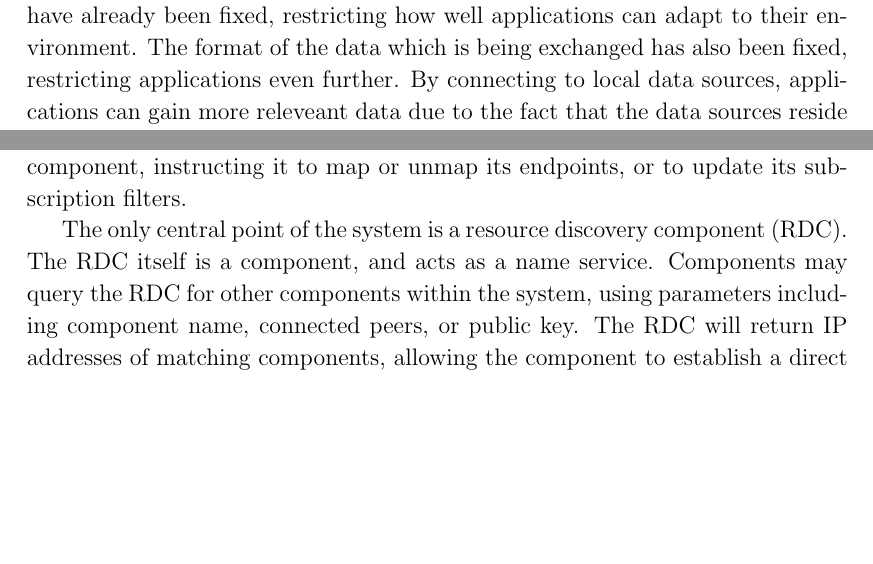
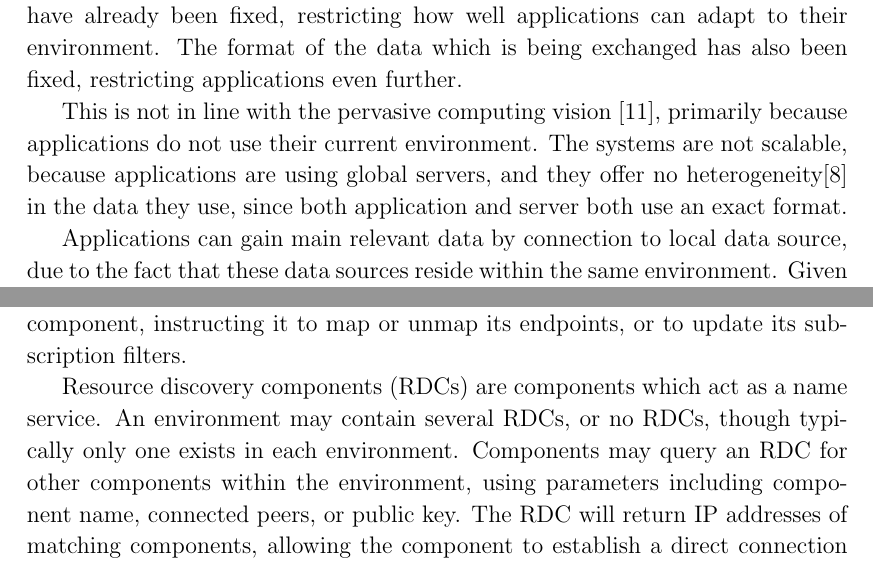
Before and after one commit to tomcsmith1990/sbus-android, a LaTeX thesis (SBUS-Android/diss/diss.tex): two parts of pages 9 and 15 of 65 before the commit and two parts of pages 9 and 15 of 67 after it, joined at a grey line, cut so that both start at the same text, the shorter picture padded with empty space. Compiled offline with pdfLaTeX.

Commit message:
Diss: change bit about RDCs in prep, write about pervasive computing more in intro

```diff
--- a/SBUS-Android/diss/diss.tex
+++ b/SBUS-Android/diss/diss.tex
@@ -166,7 +166,11 @@ This allows applications to be more adaptable to their environment, and therefor
 Current applications tend to be inflexible in data sources they use, often selecting from some hardcoded list of possibilities, regardless of the environment.
 While some localisation might be achieved by including parameters during connection, such as sending GPS co-ordinates, the possible parameters which will be accepted have already been fixed, restricting how well applications can adapt to their environment.
 The format of the data which is being exchanged has also been fixed, restricting applications even further.
-By connecting to local data sources, applications can gain more releveant data due to the fact that the data sources reside within the same environment.
+
+This is not in line with the pervasive computing vision \cite{weiser1991computer}, primarily because applications do not use their current environment.
+The systems are not scalable, because applications are using global servers, and they offer no heterogeneity\cite{saha2003pervasive} in the data they use, since both application and server both use an exact format.
+
+Applications can gain main relevant data by connection to local data source, due to the fact that these data sources reside within the same environment.
 Given an application which requires the current temperature, a global server may use current GPS co-ordinates to determine the nearest weather station and return its most recent reading.
 Yet if the application were being used indoors, a value from a local temperature sensor might not only suffice, but be more appropriate.
 Perhaps this could be achieved otherwise, if the server had known about the temperature sensor, however why should the application need to connect to a global server in order to use local data? Perhaps there isn't even an Internet connection available.
@@ -324,9 +329,9 @@ An endpoint may specify a subscription filter on events it wishes to receive, in
 These connections and subscriptions are dynamically reconfigurable and may be modified by any other component, allowing third party remapping to occur, subject to security policies.
 A component may issue a message to some other component, instructing it to map or unmap its endpoints, or to update its subscription filters.
 
-The only central point of the system is a resource discovery component (RDC).
-The RDC itself is a component, and acts as a name service.
-Components may query the RDC for other components within the system, using parameters including component name, connected peers, or public key.
+Resource discovery components (RDCs) are components which act as a name service.
+An environment may contain several RDCs, or no RDCs, though typically only one exists in each environment.
+Components may query an RDC for other components within the environment, using parameters including component name, connected peers, or public key.
 The RDC will return IP addresses of matching components, allowing the component to establish a direct connection to a match.
 
 \section{System Design}
```
Also changed, not shown: SBUS-Android/diss/diss.tex (13 more changed lines).
